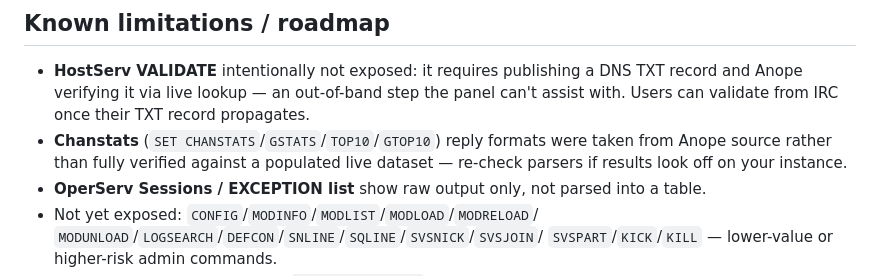
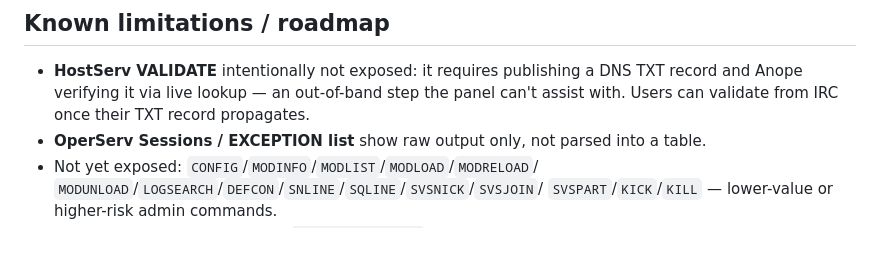
Before and after one commit to TehPeGaSuS/anope-webpanel, a Markdown page: docs/DEVELOPMENT.md, the part around the change. Drawn GitHub-style; blank space fills up the shorter version.

Commit message:
Remove stale chanstats caveat — verified working against real data
Generated real chat activity on testnet and confirmed STATS/GSTATS/
TOP10/GTOP10 all parse and render correctly. No bugs found.

```diff
--- a/docs/DEVELOPMENT.md
+++ b/docs/DEVELOPMENT.md
@@ -284,10 +284,6 @@ actively re-syncs bans it manages. There's no direct Anope command for
   a DNS TXT record and Anope verifying it via live lookup — an
   out-of-band step the panel can't assist with. Users can validate from
   IRC once their TXT record propagates.
-- **Chanstats** (`SET CHANSTATS`/`GSTATS`/`TOP10`/`GTOP10`) reply formats
-  were taken from Anope source rather than fully verified against a
-  populated live dataset — re-check parsers if results look off on your
-  instance.
 - **OperServ Sessions / EXCEPTION list** show raw output only, not parsed
   into a table.
 - Not yet exposed: `CONFIG`/`MODINFO`/`MODLIST`/`MODLOAD`/`MODRELOAD`/
```
